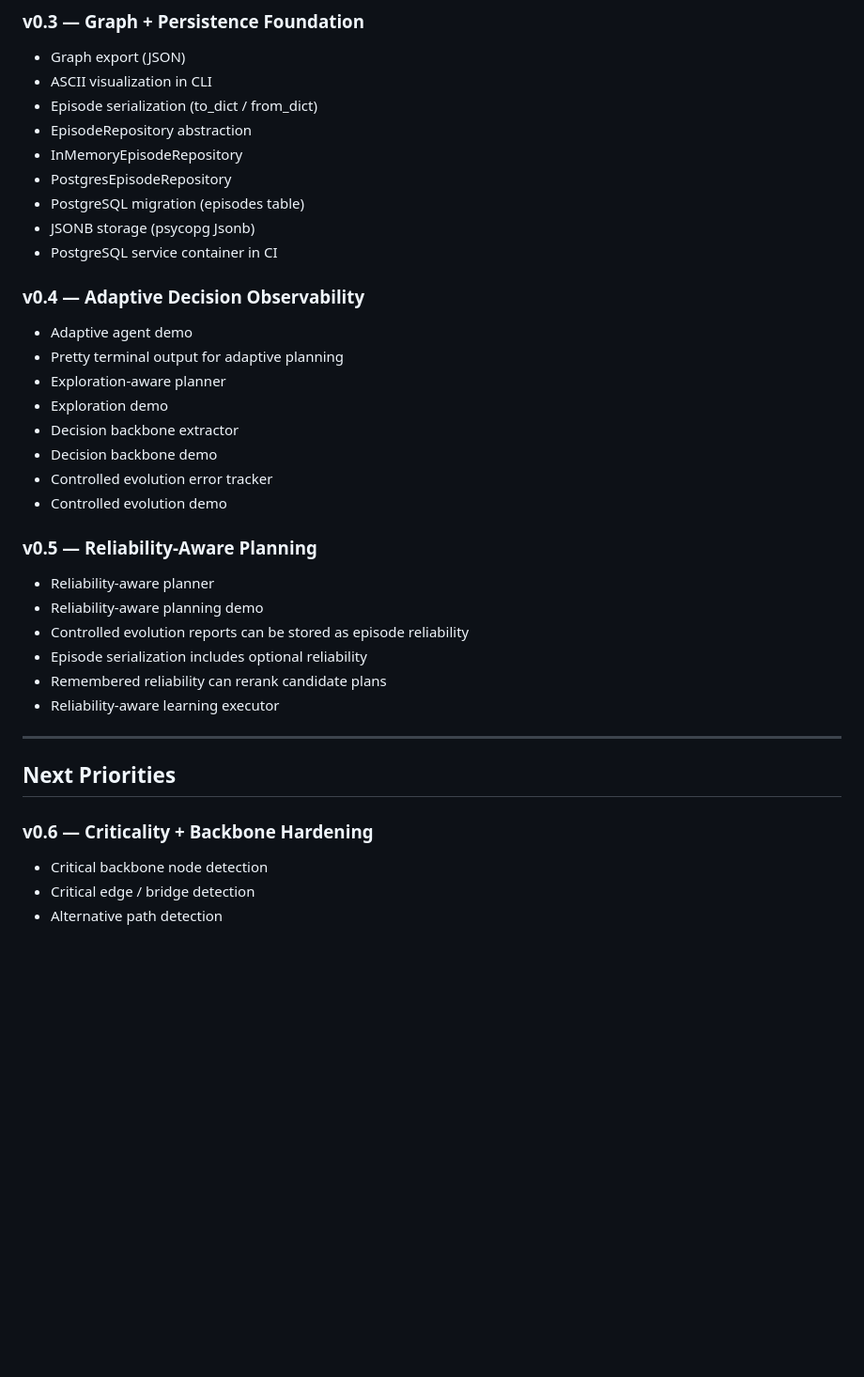
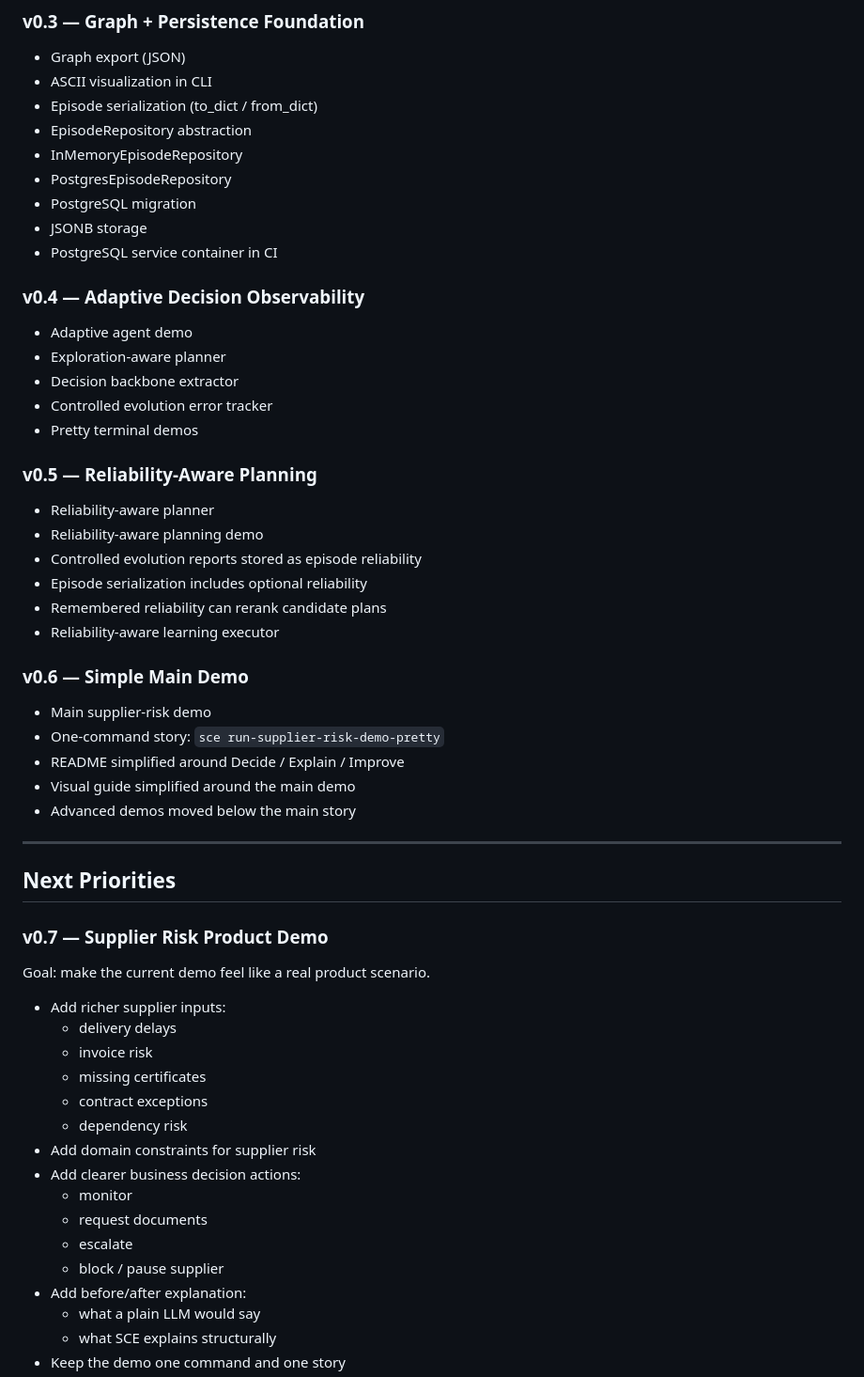
Before and after one commit to yanixkz/sce-core, a Markdown page: ROADMAP.md, the part around one of its changes. Shown at 94% size. Drawn GitHub-style; blank space fills up the shorter version.

```diff
--- a/ROADMAP.md
+++ b/ROADMAP.md
@@ -52,33 +78,53 @@ SCE Core has evolved into an explainable, adaptive, reliability-aware, and contr
 - EpisodeRepository abstraction
 - InMemoryEpisodeRepository
 - PostgresEpisodeRepository
-- PostgreSQL migration (episodes table)
-- JSONB storage (psycopg Jsonb)
+- PostgreSQL migration
+- JSONB storage
 - PostgreSQL service container in CI
 
 ### v0.4 — Adaptive Decision Observability
 - Adaptive agent demo
-- Pretty terminal output for adaptive planning
 - Exploration-aware planner
-- Exploration demo
 - Decision backbone extractor
-- Decision backbone demo
 - Controlled evolution error tracker
-- Controlled evolution demo
+- Pretty terminal demos
 
 ### v0.5 — Reliability-Aware Planning
 - Reliability-aware planner
 - Reliability-aware planning demo
-- Controlled evolution reports can be stored as episode reliability
+- Controlled evolution reports stored as episode reliability
 - Episode serialization includes optional reliability
 - Remembered reliability can rerank candidate plans
 - Reliability-aware learning executor
+
+### v0.6 — Simple Main Demo
+- Main supplier-risk demo
+- One-command story: `sce run-supplier-risk-demo-pretty`
+- README simplified around Decide / Explain / Improve
+- Visual guide simplified around the main demo
+- Advanced demos moved below the main story
 
 ---
 
 ## Next Priorities
 
-### v0.6 — Criticality + Backbone Hardening
-- Critical backbone node detection
-- Critical edge / bridge detection
-- Alternative path detection
+### v0.7 — Supplier Risk Product Demo
+Goal: make the current demo feel like a real product scenario.
+
+- Add richer supplier inputs:
+  - delivery delays
+  - invoice risk
+  - missing certificates
+  - contract exceptions
+  - dependency risk
+- Add domain constraints for supplier risk
+- Add clearer business decision actions:
+  - monitor
+  - request documents
+  - escalate
+  - block / pause supplier
+- Add before/after explanation:
+  - what a plain LLM would say
+  - what SCE explains structurally
+- Keep the demo one command and one story
+
```
Also changed, not shown: other parts of ROADMAP.md (+98 -52 lines).
